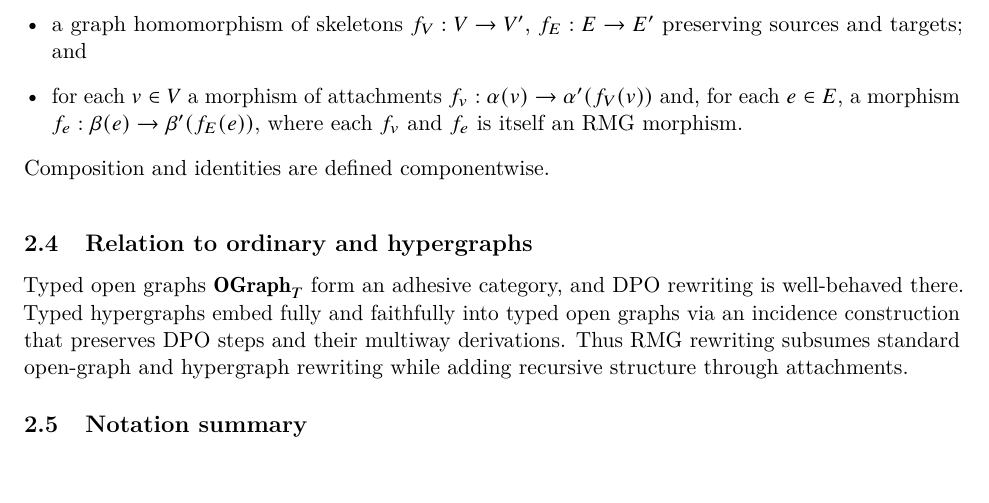
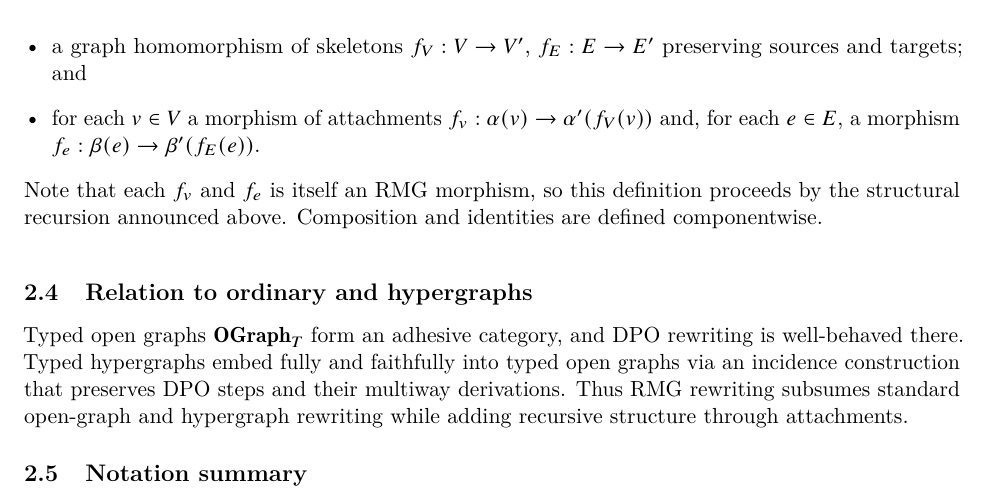
Before and after one commit to flyingrobots/aion, a LaTeX paper (aion-holography/main.tex, which reads aion-holography/sections/rmg.tex): part of page 7 of 30, cut so that both start at the same text. Compiled offline with pdfLaTeX.

Commit message:
Separate recursive clause for attachment morphisms

```diff
--- a/aion-holography/sections/rmg.tex
+++ b/aion-holography/sections/rmg.tex
@@ -78,9 +78,10 @@ $f : (S,\alpha,\beta) \To (S',\alpha',\beta')$ consists of:
     E'$ preserving sources and targets; and
   \item for each $v \in V$ a morphism of attachments
     $f_v : \alpha(v) \To \alpha'(f_V(v))$ and, for each $e \in E$, a
-    morphism $f_e : \beta(e) \To \beta'(f_E(e))$, where each $f_v$ and
-    $f_e$ is itself an RMG morphism.
+    morphism $f_e : \beta(e) \To \beta'(f_E(e))$.
 \end{itemize}
+Note that each $f_v$ and $f_e$ is itself an RMG morphism, so this definition
+proceeds by the structural recursion announced above.
 Composition and identities are defined componentwise.
 \end{definition}
 \begin{figure}[t]
```
